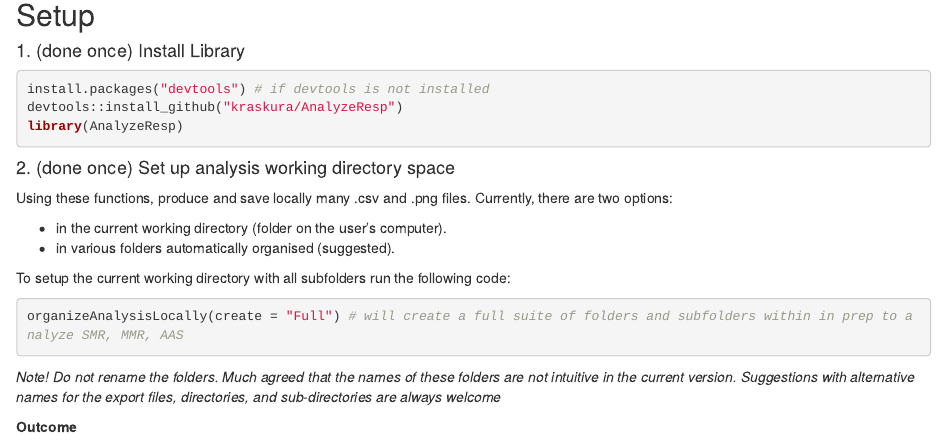
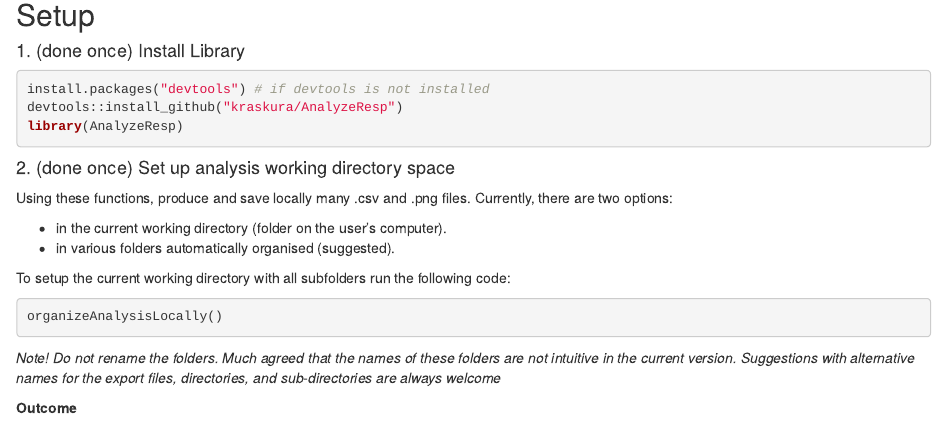
Before and after one commit to kraskura/AnalyzeResp, an R Markdown document (vignettes/Example_run.Rmd): the page in a window 1100 px wide, from 120 px down. Rendered offline with R 4.5, knitr and Pandoc, with nearby package versions.

Commit message:
update exmaple rmd

````diff
--- a/vignettes/Example_run.Rmd
+++ b/vignettes/Example_run.Rmd
@@ -31,7 +31,7 @@ Currently, there are two options:
 To setup the current working directory with all subfolders run the following code:
 
 ``` r
-organizeAnalysisLocally(create = "Full") # will create a full suite of folders and subfolders within in prep to analyze SMR, MMR, AAS
+organizeAnalysisLocally()
 
 ```
 
````
